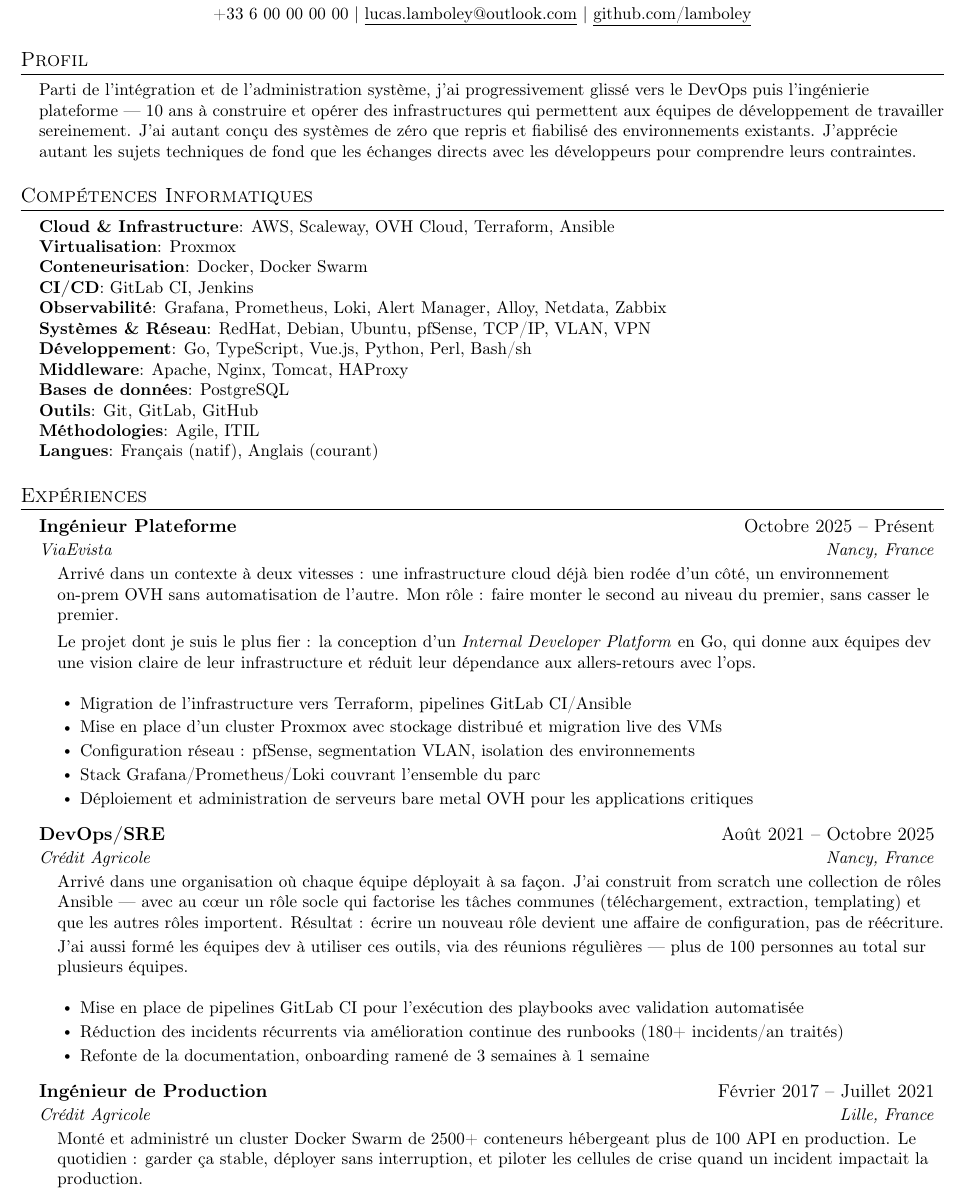
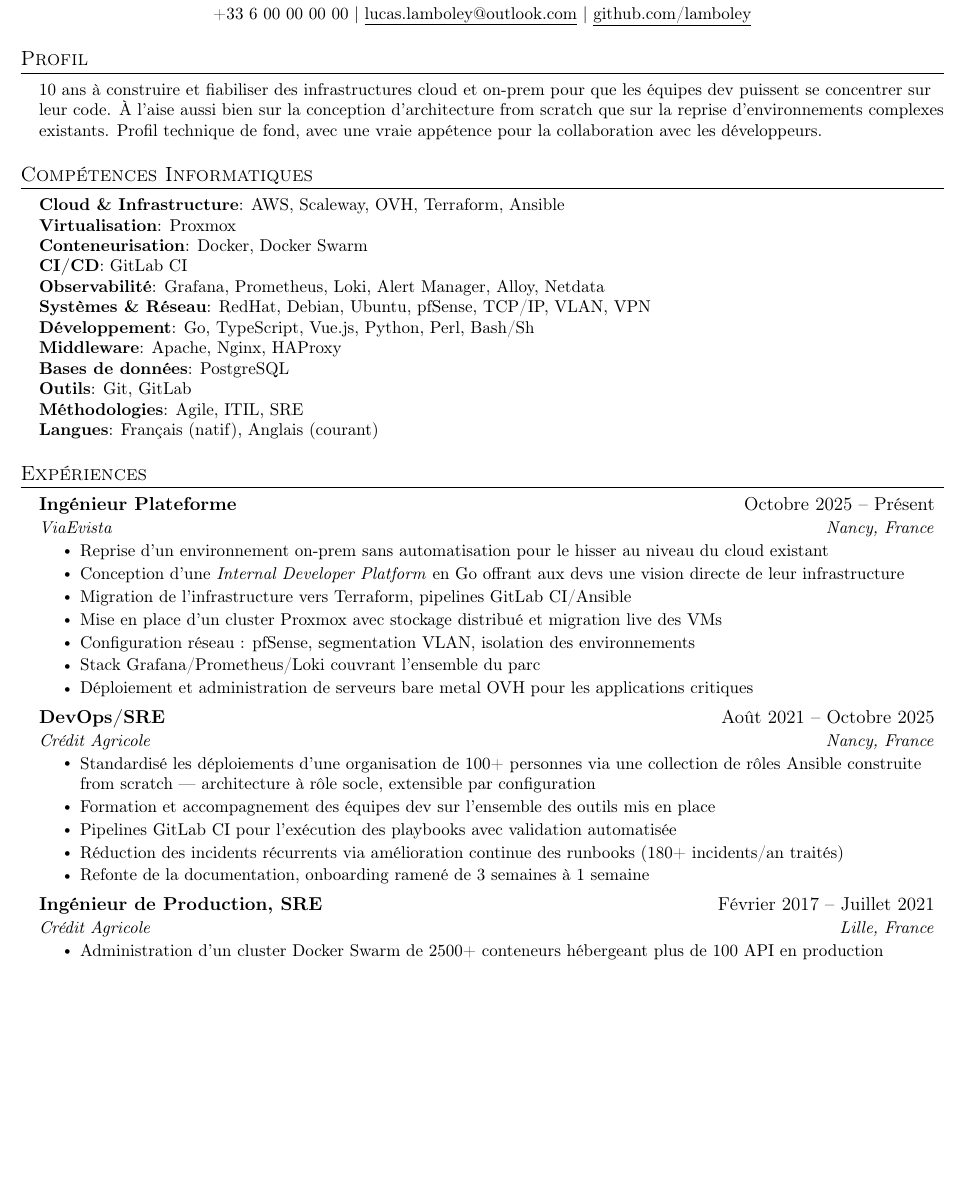
Before and after one commit to lamboley/lamboley-CV, a LaTeX document (main.tex): part of page 1 of 2, cut so that both start at the same text, the shorter picture padded with empty space. Compiled offline with pdfLaTeX.

Commit message:
Update main.tex

```diff
--- a/main.tex
+++ b/main.tex
@@ -95,11 +95,10 @@
   \section{Profil}
   \begin{itemize}[leftmargin=0.15in, label={}]
     \small{\item{
-      Parti de l'intégration et de l'administration système, j'ai progressivement glissé vers le DevOps
-      puis l'ingénierie plateforme --- 10 ans à construire et opérer des infrastructures qui permettent
-      aux équipes de développement de travailler sereinement. J'ai autant conçu des systèmes de zéro
-      que repris et fiabilisé des environnements existants. J'apprécie autant les sujets techniques de
-      fond que les échanges directs avec les développeurs pour comprendre leurs contraintes.
+      10 ans à construire et fiabiliser des infrastructures cloud et on-prem pour que les équipes dev
+      puissent se concentrer sur leur code. À l'aise aussi bien sur la conception d'architecture from
+      scratch que sur la reprise d'environnements complexes existants. Profil technique de fond,
+      avec une vraie appétence pour la collaboration avec les développeurs.
     }}
   \end{itemize}
 
@@ -107,17 +106,17 @@
   \section{Compétences Informatiques}
   \begin{itemize}[leftmargin=0.15in, label={}]
     \small{\item{
-      \textbf{Cloud \& Infrastructure}: AWS, Scaleway, OVH Cloud, Terraform, Ansible \\
+      \textbf{Cloud \& Infrastructure}: AWS, Scaleway, OVH, Terraform, Ansible \\
       \textbf{Virtualisation}: Proxmox \\
       \textbf{Conteneurisation}: Docker, Docker Swarm \\
-      \textbf{CI/CD}: GitLab CI, Jenkins \\
-      \textbf{Observabilité}: Grafana, Prometheus, Loki, Alert Manager, Alloy, Netdata, Zabbix \\
+      \textbf{CI/CD}: GitLab CI \\
+      \textbf{Observabilité}: Grafana, Prometheus, Loki, Alert Manager, Alloy, Netdata \\
       \textbf{Systèmes \& Réseau}: RedHat, Debian, Ubuntu, pfSense, TCP/IP, VLAN, VPN \\
-      \textbf{Développement}: Go, TypeScript, Vue.js, Python, Perl, Bash/sh \\
-      \textbf{Middleware}: Apache, Nginx, Tomcat, HAProxy \\
+      \textbf{Développement}: Go, TypeScript, Vue.js, Python, Perl, Bash/Sh \\
+      \textbf{Middleware}: Apache, Nginx, HAProxy \\
       \textbf{Bases de données}: PostgreSQL \\
-      \textbf{Outils}: Git, GitLab, GitHub \\
-      \textbf{Méthodologies}: Agile, ITIL \\
+      \textbf{Outils}: Git, GitLab \\
+      \textbf{Méthodologies}: Agile, ITIL, SRE \\
       \textbf{Langues}: Français (natif), Anglais (courant)
     }}
   \end{itemize}
@@ -130,19 +129,9 @@
     \resumeSubheading
       {Ingénieur Plateforme}{Octobre 2025 -- Présent}
       {ViaEvista}{Nancy, France}
-      \begin{itemize}[leftmargin=0.15in, label={}]
-        \small{\item{
-          Arrivé dans un contexte à deux vitesses : une infrastructure cloud déjà bien rodée d'un côté,
-          un environnement on-prem OVH sans automatisation de l'autre. Mon rôle : faire monter le second
-          au niveau du premier, sans casser le premier.
-        }}
-        \small{\item{
-          Le projet dont je suis le plus fier : la conception d'un \textit{Internal Developer Platform}
-          en Go, qui donne aux équipes dev une vision claire de leur infrastructure et réduit leur
-          dépendance aux allers-retours avec l'ops.
-        }}
-      \end{itemize}
       \resumeItemListStart
+        \resumeItem{Reprise d'un environnement on-prem sans automatisation pour le hisser au niveau du cloud existant}
+        \resumeItem{Conception d'une \textit{Internal Developer Platform} en Go offrant aux devs une vision directe de leur infrastructure}
         \resumeItem{Migration de l'infrastructure vers Terraform, pipelines GitLab CI/Ansible}
         \resumeItem{Mise en place d'un cluster Proxmox avec stockage distribué et migration live des VMs}
         \resumeItem{Configuration réseau : pfSense, segmentation VLAN, isolation des environnements}
@@ -154,35 +143,20 @@
     \resumeSubheading
       {DevOps/SRE}{Août 2021 -- Octobre 2025}
       {Crédit Agricole}{Nancy, France}
-      \begin{itemize}[leftmargin=0.15in, label={}]
-        \small{\item{
-          Arrivé dans une organisation où chaque équipe déployait à sa façon. J'ai construit from scratch
-          une collection de rôles Ansible --- avec au c{\oe}ur un rôle socle qui factorise les tâches
-          communes (téléchargement, extraction, templating) et que les autres rôles importent. Résultat :
-          écrire un nouveau rôle devient une affaire de configuration, pas de réécriture.
-
-          J'ai aussi formé les équipes dev à utiliser ces outils, via des réunions régulières ---
-          plus de 100 personnes au total sur plusieurs équipes.
-        }}
-      \end{itemize}
       \resumeItemListStart
-        \resumeItem{Mise en place de pipelines GitLab CI pour l'exécution des playbooks avec validation automatisée}
+        \resumeItem{Standardisé les déploiements d'une organisation de 100+ personnes via une collection de rôles Ansible construite from scratch --- architecture à rôle socle, extensible par configuration}
+        \resumeItem{Formation et accompagnement des équipes dev sur l'ensemble des outils mis en place}
+        \resumeItem{Pipelines GitLab CI pour l'exécution des playbooks avec validation automatisée}
         \resumeItem{Réduction des incidents récurrents via amélioration continue des runbooks (180+ incidents/an traités)}
         \resumeItem{Refonte de la documentation, onboarding ramené de 3 semaines à 1 semaine}
       \resumeItemListEnd
 
     % -- Crédit Agricole Ingénieur de Production --
     \resumeSubheading
-      {Ingénieur de Production}{Février 2017 -- Juillet 2021}
+      {Ingénieur de Production, SRE}{Février 2017 -- Juillet 2021}
       {Crédit Agricole}{Lille, France}
-      \begin{itemize}[leftmargin=0.15in, label={}]
-        \small{\item{
-          Monté et administré un cluster Docker Swarm de 2500+ conteneurs hébergeant plus de 100 API
-          en production. Le quotidien : garder ça stable, déployer sans interruption, et piloter les
-          cellules de crise quand un incident impactait la production.
-        }}
-      \end{itemize}
       \resumeItemListStart
+        \resumeItem{Administration d'un cluster Docker Swarm de 2500+ conteneurs hébergeant plus de 100 API en production}
         \resumeItem{Automatisation des déploiements Ansible : 100+ playbooks, zéro interruption de service}
         \resumeItem{Développement d'un client SFTP optimisé en Perl pour contourner les limites de
           connexions SSH sur le parc --- gain de vitesse x2}
```
Also changed, not shown: main.tex (11 more changed lines).
